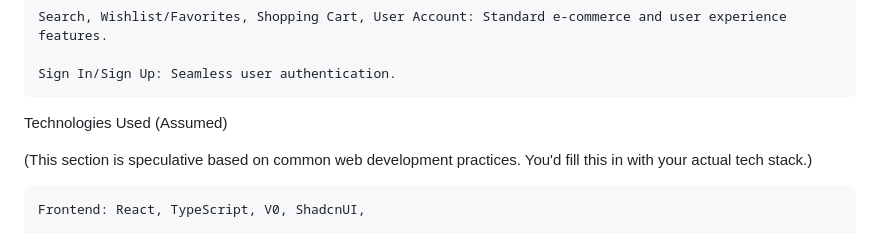
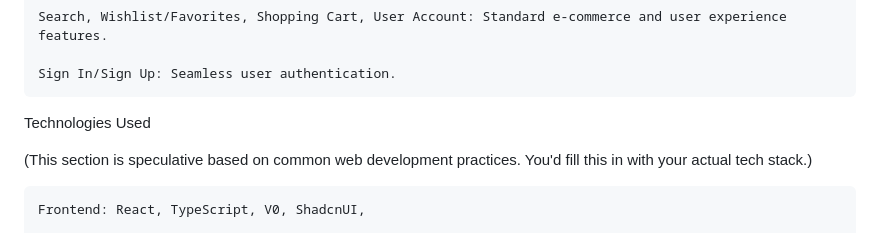
Before and after one commit to Kasunay/go-react-event-manager-webApp, a Markdown page: README.md, the part around the change. GitHub-like rendering.

```diff
--- a/README.md
+++ b/README.md
@@ -65,7 +65,7 @@ The platform features a clean and intuitive header with quick access to:
 
     Sign In/Sign Up: Seamless user authentication.
 
-Technologies Used (Assumed)
+Technologies Used
 
 (This section is speculative based on common web development practices. You'd fill this in with your actual tech stack.)
 
```
